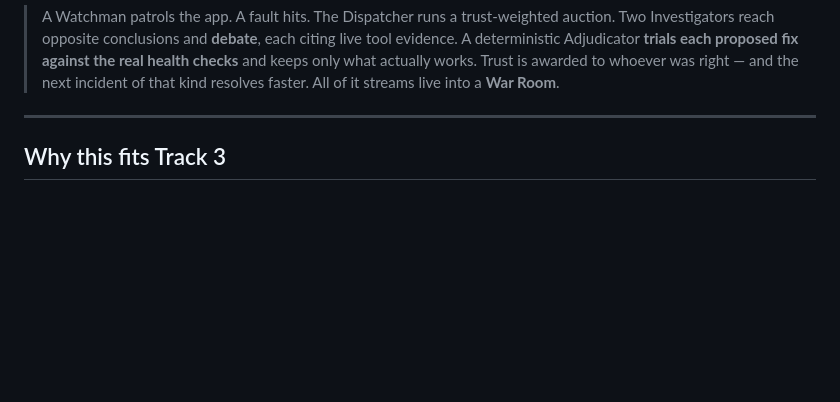
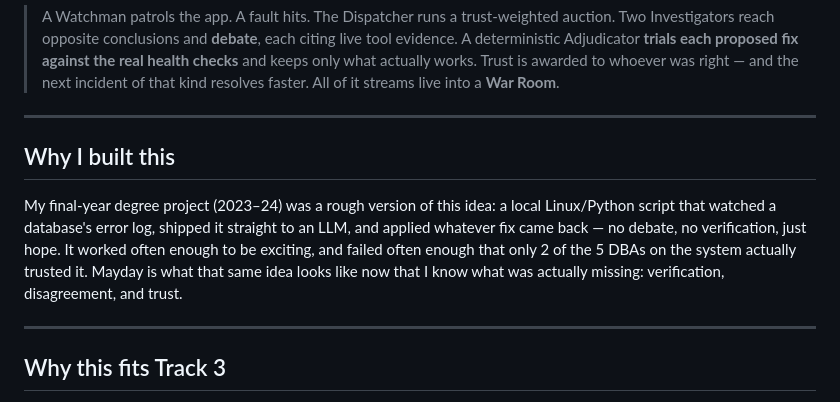
Before and after one commit to bilalhassan-567/mayday-agent-society, a Markdown page: README.md, the part around the change. Rendered like a GitHub page; blank space fills up the shorter version.

Commit message:
Add personal origin story (final-year project) to README and submission text

```diff
--- a/README.md
+++ b/README.md
@@ -14,6 +14,17 @@ scripted answers, no peeking at the fault key.
 > the real health checks** and keeps only what actually works. Trust is awarded to
 > whoever was right — and the next incident of that kind resolves faster. All of it
 > streams live into a **War Room**.
+
+---
+
+## Why I built this
+
+My final-year degree project (2023–24) was a rough version of this idea: a local
+Linux/Python script that watched a database's error log, shipped it straight to an
+LLM, and applied whatever fix came back — no debate, no verification, just hope. It
+worked often enough to be exciting, and failed often enough that only 2 of the 5 DBAs
+on the system actually trusted it. Mayday is what that same idea looks like now that
+I know what was actually missing: verification, disagreement, and trust.
 
 ---
 
```
Also changed, not shown: docs/submission/blog-post.md (+19 -1 lines), docs/submission/devpost-description.md (+27 -7 lines).
